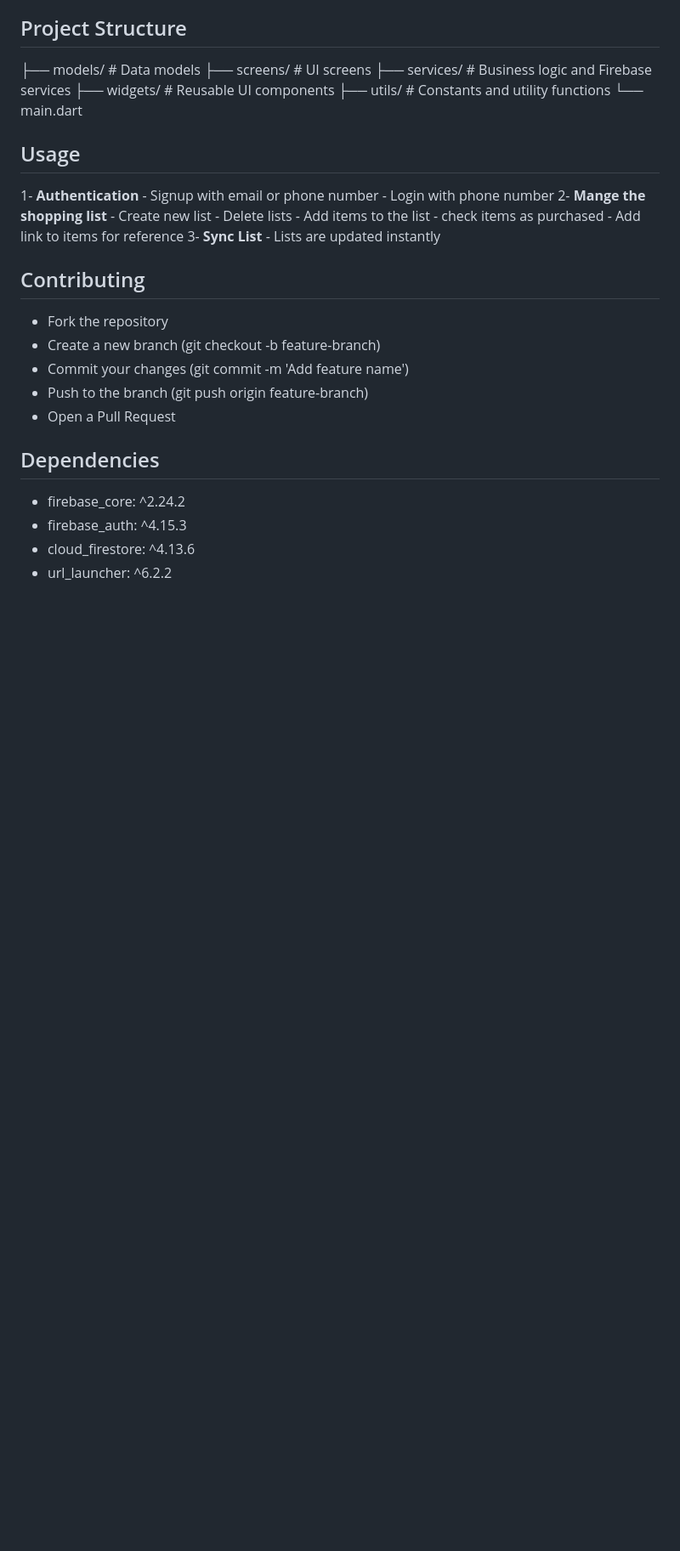
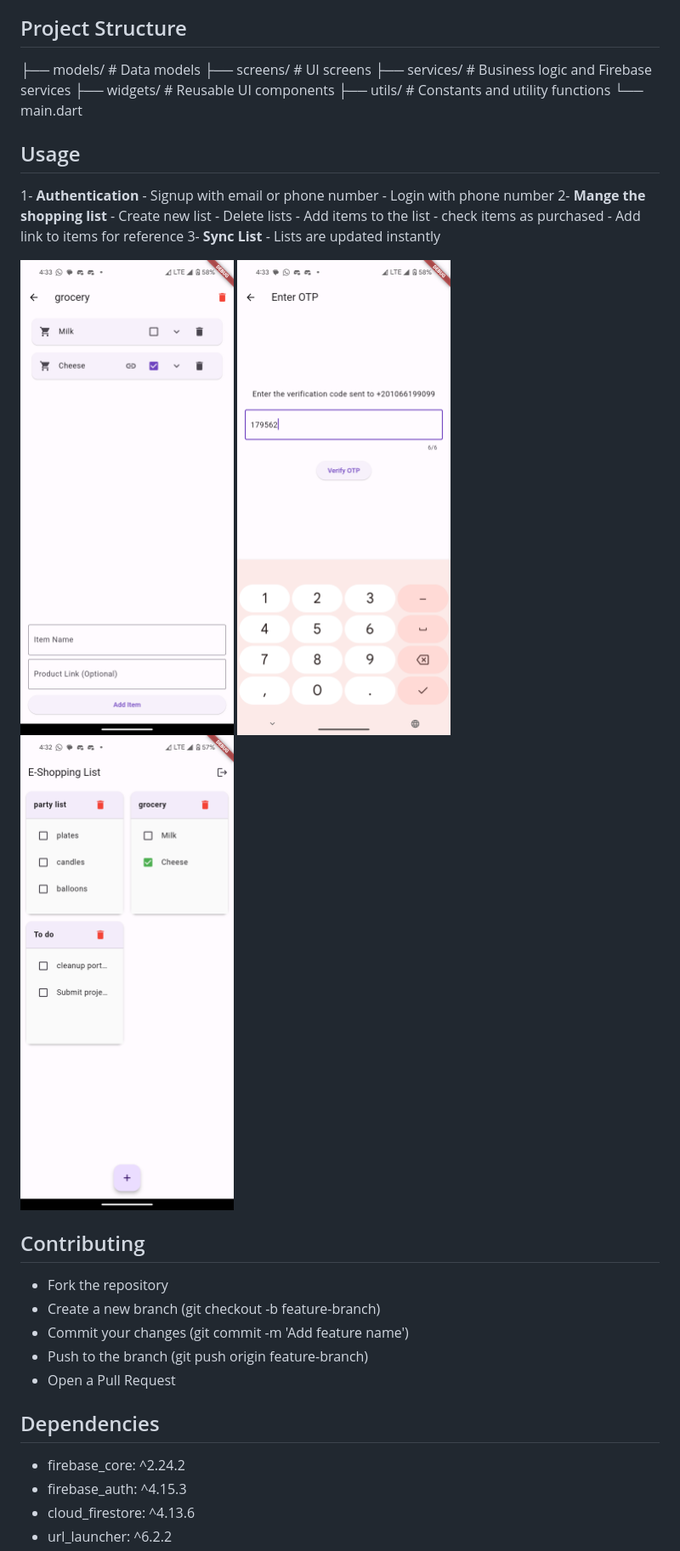
Before and after one commit to DoEhab/my-shopping-list, a Markdown page: README.md, the part around one of its changes. Shown at 85% size. Drawn GitHub-style; pictures changed too: images/Screenshot_1.png (added), images/Screenshot_2.png (added), images/Screenshot_3.png (added); blank space fills up the shorter version.

Commit message:
reformat files

```diff
--- a/README.md
+++ b/README.md
@@ -49,6 +49,9 @@ This an app to manage shopping lists with the ability to add links for reference
 3- **Sync List**
     - Lists are updated instantly
 
+![E-Shopping App Screenshot](images/Screenshot_1.png)
+![E-Shopping App Screenshot](images/Screenshot_2.png)
+![E-Shopping App Screenshot](images/Screenshot_3.png)
 ## Contributing
 
 - Fork the repository
```
Also changed, not shown: other parts of README.md (+1 -1 lines), images/Screenshot_4.png (added).
